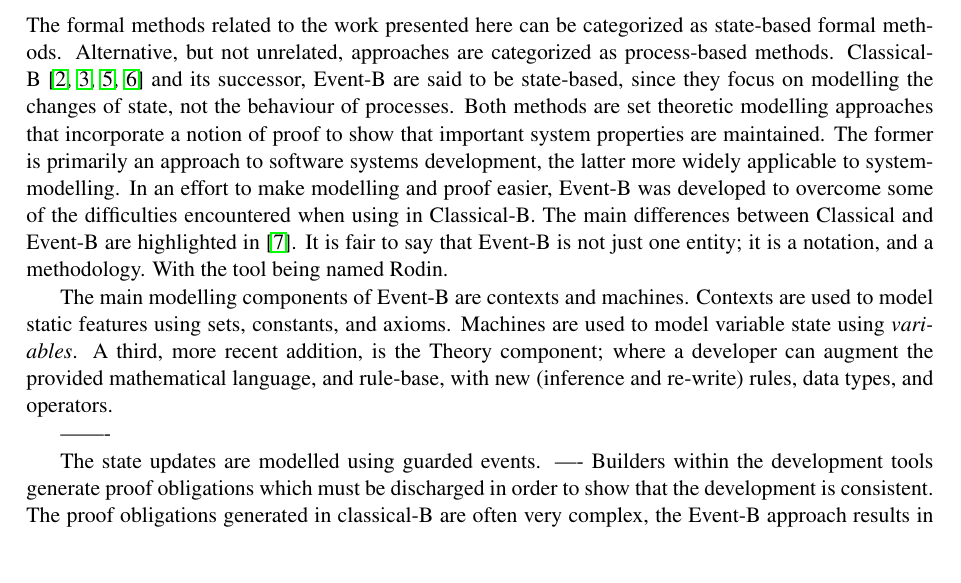
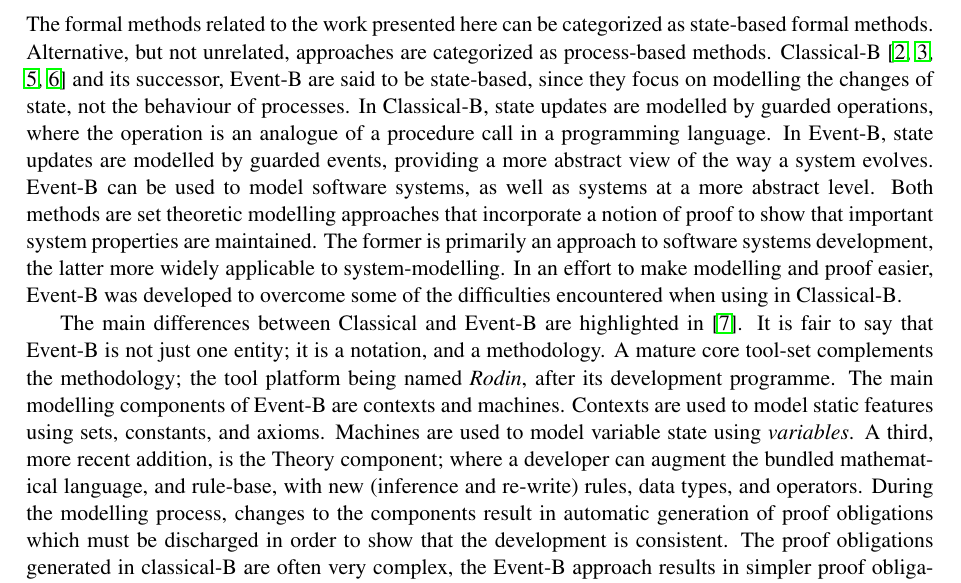
Before and after one commit to weetmuts/rodin-b-sharp-iUML_B_Utils, a LaTeX paper (work/JournalArticle1/JA1.tex, which reads work/JournalArticle1/Intro.tex): part of page 2 of 9, cut so that both start at the same text, the shorter picture padded with empty space. Compiled offline with pdfLaTeX; a LaTeX package or settings file that is missing is left out.

Commit message:
tele-commit

```diff
--- a/work/JournalArticle1/Intro.tex
+++ b/work/JournalArticle1/Intro.tex
@@ -7,15 +7,9 @@ In Sect.~\ref{} we...
 In Sect.~\ref{} we...
 
 \subsection{Event-B}
-The formal methods related to the work presented here can be categorized as state-based formal methods. Alternative, but not unrelated, approaches are categorized as process-based methods. Classical-B~\cite{TheBBook,CNP,CNPInterface,B4Free} and its successor, Event-B are said to be state-based, since they focus on modelling the changes of state, not the behaviour of processes. Both methods are set theoretic modelling approaches that incorporate a notion of proof to show that important system properties are maintained. The former is primarily an approach to software systems development, the latter more widely applicable to system-modelling. In an effort to make modelling and proof easier, Event-B was developed to overcome some of the difficulties encountered when using in Classical-B. The main differences between Classical and Event-B are highlighted in~\cite{Hallerstede07}. It is fair to say that Event-B is not just one entity;  it is a notation, and a methodology. With the tool being named Rodin.
+The formal methods related to the work presented here can be categorized as state-based formal methods. Alternative, but not unrelated, approaches are categorized as process-based methods. Classical-B~\cite{TheBBook,CNP,CNPInterface,B4Free} and its successor, Event-B are said to be state-based, since they focus on modelling the changes of state, not the behaviour of processes. In Classical-B, state updates are modelled by guarded operations, where the operation is an analogue of a procedure call in a programming language. In Event-B, state updates are modelled by guarded events, providing a more abstract view of the way a system evolves. Event-B can be used to model software systems, as well as systems at a more abstract level. Both methods are set theoretic modelling approaches that incorporate a notion of proof to show that important system properties are maintained. The former is primarily an approach to software systems development, the latter more widely applicable to system-modelling. In an effort to make modelling and proof easier, Event-B was developed to overcome some of the difficulties encountered when using in Classical-B.
 
-The main modelling components of Event-B are contexts and machines. Contexts are used to model static features using sets, constants, and axioms. Machines are used to model variable state using \emph{variables}. A third, more recent addition, is the Theory component; where a developer can augment the provided mathematical language, and rule-base, with new (inference and re-write) rules, data types, and operators.
-
--------
-
-The state updates are modelled using guarded events.
-----
-Builders within the development tools generate proof obligations which must be discharged in order to show that the development is consistent. The proof obligations generated in classical-B are often very complex, the Event-B approach results in simpler proof obligations as described in~\cite{Hallerstede07}, since Event-B consists of a simplified action syntax which gives rise to simpler proof obligations. A further simplification was made by adopting an event-based approach, where each atomic event has a predicate guard and an action consisting only of assignment statements. Events correspond to operations in the B-method; operation specification was more complex and included constructs for specifying preconditions and return parameters; these constructs are not features of Event-B. Due to these simplifications (and more efficient proof tools) a large number of the proof obligations may be discharged automatically by the automatic provers. Where un-discharged proof obligations remain the user guides the interactive prover by suggesting strategies, and sub-goals in the form of hypotheses, in the endeavour to complete the proof.
+The main differences between Classical and Event-B are highlighted in~\cite{Hallerstede07}. It is fair to say that Event-B is not just one entity;  it is a notation, and a methodology. A mature core tool-set complements the methodology; the tool platform being named \emph{Rodin}, after its development programme. The main modelling components of Event-B are contexts and machines. Contexts are used to model static features using sets, constants, and axioms. Machines are used to model variable state using \emph{variables}. A third, more recent addition, is the Theory component; where a developer can augment the bundled mathematical language, and rule-base, with new (inference and re-write) rules, data types, and operators. During the modelling process, changes to the components result in automatic generation of proof obligations which must be discharged in order to show that the development is consistent. The proof obligations generated in classical-B are often very complex, the Event-B approach results in simpler proof obligations as described in~\cite{Hallerstede07}, since Event-B consists of a simplified action syntax which gives rise to simpler proof obligations. A further simplification was made by adopting an event-based approach, where each atomic event has a predicate guard and an action consisting only of assignment statements. Events correspond to operations in the B-method; operation specification was more complex and included constructs for specifying preconditions and return parameters; these constructs are not features of Event-B. Due to these simplifications (and more efficient proof tools) a large number of the proof obligations may be discharged automatically by the automatic provers. Where un-discharged proof obligations remain the user guides the interactive prover by suggesting strategies, and sub-goals in the form of hypotheses, in the endeavour to complete the proof.
 
 Event-B supports refinement; a machine can be refined several times leading to a hierarchical structure. Refinements are related to their more abstract counterparts in such a way that a valid refinement always satisfies a specification higher in the refinement hierarchy. Event-B tools generate proof obligations relating to refinement, which must be discharged in a similar manner to those generated for proof of machine consistency. In some cases we may model entities in an abstraction that are defined in the event parameters; and in the refinement these entities may be modelled using machine variables. It is desirable to link the parameters of an abstract event (since they disappear in the refinement) with their more concrete representation. To do this we provide a witness, using the $WITNESS$ construct a predicate is used to describe the relationship between an event parameter of the abstraction and a corresponding variable in the refinement. This is then used to assist with discharging proof obligations. It is often necessary to specify a linking invariant to describe the relationship between the variables of the abstract and refinement machines. Inspection of the proof obligations can assist in this task since some of the un-discharged proof obligations provide information about this link. Another feature of Event-B is the ability to  refine one atomic event with a number of events, thus breaking the atomicity, as described in~\cite{Butler08}.
 
```
